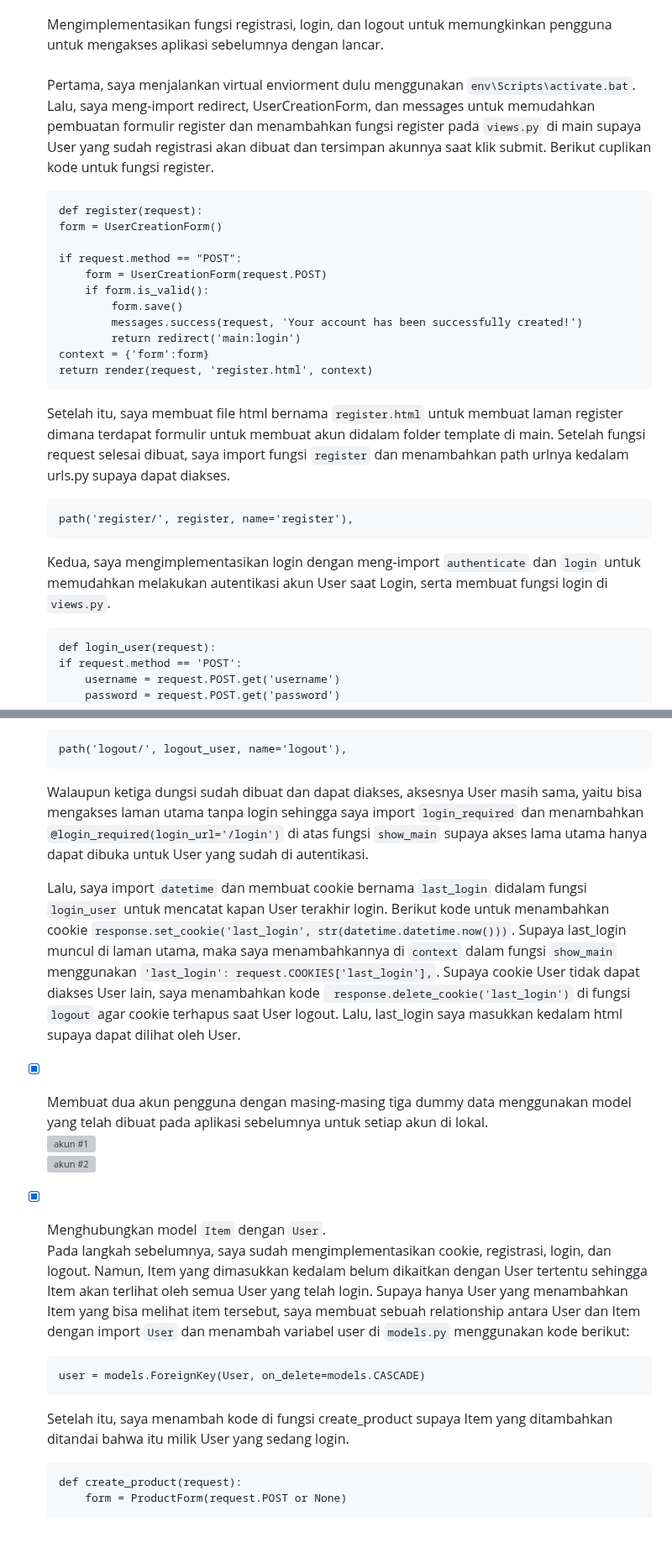
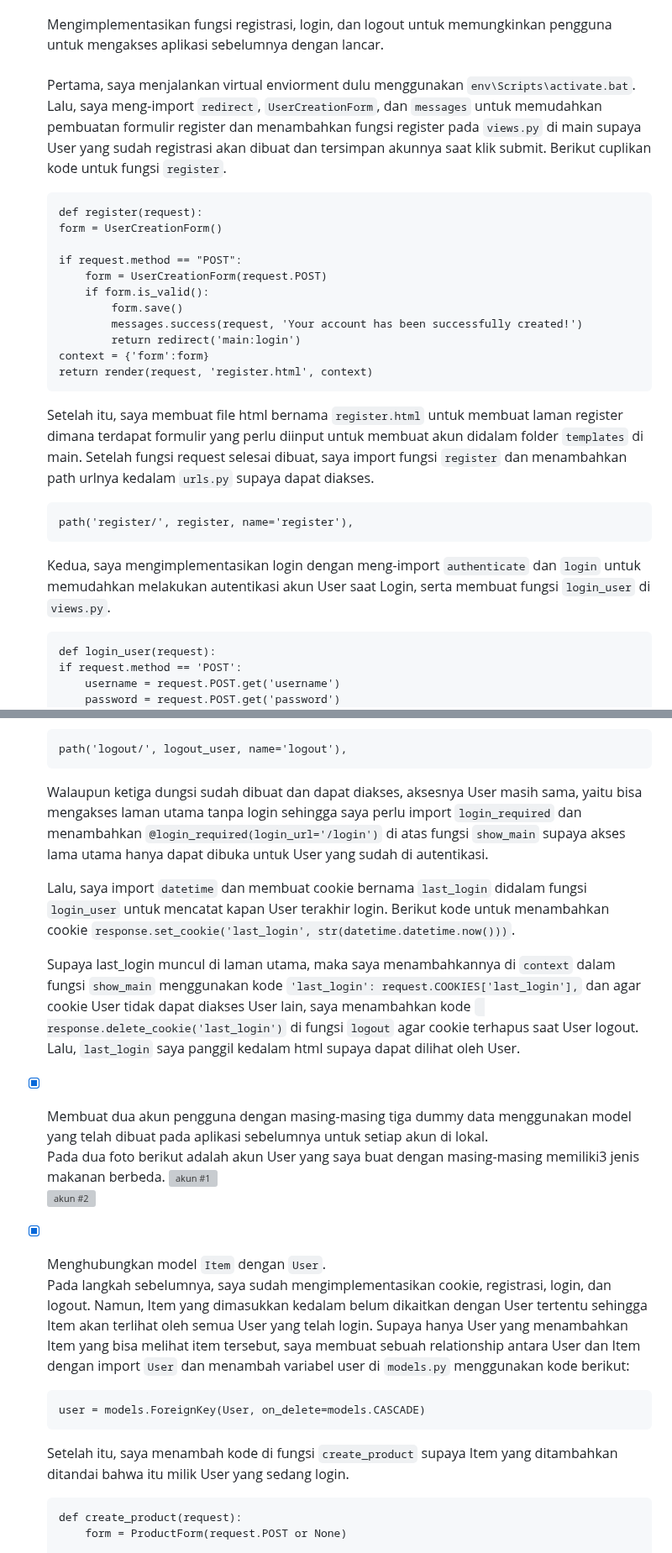
Before and after one commit to AzkaNydiaEsti/food_inventory, a Markdown page: README.md, 2 parts joined by grey strips. Shown at 84% size. Drawn GitHub-style; blank space fills up the shorter version; grey boxes are pictures that could not be loaded.

Commit message:
Sudah selesai chechlist wajib

````diff
--- a/README.md
+++ b/README.md
@@ -392,7 +392,7 @@ Checklist untuk tugas ini adalah sebagai berikut:
 
 - [x] Mengimplementasikan fungsi registrasi, login, dan logout untuk memungkinkan pengguna untuk mengakses aplikasi sebelumnya dengan lancar. <br>
     <br>
-    Pertama, saya menjalankan virtual enviorment dulu menggunakan ```env\Scripts\activate.bat```. Lalu, saya meng-import redirect, UserCreationForm, dan messages untuk memudahkan pembuatan formulir register dan menambahkan fungsi register pada ```views.py``` di main supaya User yang sudah registrasi akan dibuat dan tersimpan akunnya saat klik submit. Berikut cuplikan kode untuk fungsi register.<br>
+    Pertama, saya menjalankan virtual enviorment dulu menggunakan ```env\Scripts\activate.bat```. Lalu, saya meng-import ```redirect```, ```UserCreationForm```, dan ```messages``` untuk memudahkan pembuatan formulir register dan menambahkan fungsi register pada ```views.py``` di main supaya User yang sudah registrasi akan dibuat dan tersimpan akunnya saat klik submit. Berikut cuplikan kode untuk fungsi ```register```.<br>
     ```
     def register(request):
     form = UserCreationForm()
@@ -407,12 +407,12 @@ Checklist untuk tugas ini adalah sebagai berikut:
     return render(request, 'register.html', context)
     ```
 
-    Setelah itu, saya membuat file html bernama ```register.html``` untuk membuat laman register dimana terdapat formulir untuk membuat akun didalam folder template di main. Setelah fungsi request selesai dibuat, saya import fungsi ```register``` dan menambahkan path urlnya kedalam urls.py supaya dapat diakses.<br>
+    Setelah itu, saya membuat file html bernama ```register.html``` untuk membuat laman register dimana terdapat formulir yang perlu diinput untuk membuat akun didalam folder ```templates``` di main. Setelah fungsi request selesai dibuat, saya import fungsi ```register``` dan menambahkan path urlnya kedalam ```urls.py``` supaya dapat diakses.<br>
     ```
     path('register/', register, name='register'),
     ```
 
-    Kedua, saya mengimplementasikan login dengan meng-import ```authenticate``` dan ```login``` untuk memudahkan melakukan autentikasi akun User saat Login, serta membuat fungsi login di ```views.py```.<br>
+    Kedua, saya mengimplementasikan login dengan meng-import ```authenticate``` dan ```login``` untuk memudahkan melakukan autentikasi akun User saat Login, serta membuat fungsi ```login_user``` di ```views.py```.<br>
     ```
     def login_user(request):
     if request.method == 'POST':
@@ -445,11 +445,14 @@ Checklist untuk tugas ini adalah sebagai berikut:
     path('logout/', logout_user, name='logout'),
     ```
 
-    Walaupun ketiga dungsi sudah dibuat dan dapat diakses, aksesnya User masih sama, yaitu bisa mengakses laman utama tanpa login sehingga saya import ```login_required``` dan menambahkan ```@login_required(login_url='/login')``` di atas fungsi ```show_main``` supaya akses lama utama hanya dapat dibuka untuk User yang sudah di autentikasi.<br>
+    Walaupun ketiga dungsi sudah dibuat dan dapat diakses, aksesnya User masih sama, yaitu bisa mengakses laman utama tanpa login sehingga saya perlu import ```login_required``` dan menambahkan ```@login_required(login_url='/login')``` di atas fungsi ```show_main``` supaya akses lama utama hanya dapat dibuka untuk User yang sudah di autentikasi.<br>
 
-    Lalu, saya import ```datetime``` dan membuat cookie bernama ```last_login``` didalam fungsi ```login_user``` untuk mencatat kapan User terakhir login. Berikut kode untuk menambahkan cookie ```response.set_cookie('last_login', str(datetime.datetime.now()))```. Supaya last_login muncul di laman utama, maka saya menambahkannya di ```context``` dalam fungsi ```show_main``` menggunakan ```'last_login': request.COOKIES['last_login'],```. Supaya cookie User tidak dapat diakses User lain, saya menambahkan kode ``` response.delete_cookie('last_login')``` di fungsi ```logout``` agar cookie terhapus saat User logout. Lalu, last_login saya masukkan kedalam html supaya dapat dilihat oleh User.<br>
+    Lalu, saya import ```datetime``` dan membuat cookie bernama ```last_login``` didalam fungsi ```login_user``` untuk mencatat kapan User terakhir login. Berikut kode untuk menambahkan cookie ```response.set_cookie('last_login', str(datetime.datetime.now()))```. <br>
+
+    Supaya last_login muncul di laman utama, maka saya menambahkannya di ```context``` dalam fungsi ```show_main``` menggunakan kode ```'last_login': request.COOKIES['last_login'],``` dan agar cookie User tidak dapat diakses User lain, saya menambahkan kode ``` response.delete_cookie('last_login')``` di fungsi ```logout``` agar cookie terhapus saat User logout. Lalu, ```last_login``` saya panggil kedalam html supaya dapat dilihat oleh User.<br>
 
 - [x] Membuat dua akun pengguna dengan masing-masing tiga dummy data menggunakan model yang telah dibuat pada aplikasi sebelumnya untuk setiap akun di lokal. <br>
+    Pada dua foto berikut adalah akun User yang saya buat dengan masing-masing memiliki3 jenis makanan berbeda.
     ![akun #1](https://github.com/AzkaNydiaEsti/food_inventory/assets/124995308/9c88a3ef-16d1-4a23-9a4f-b3c2840b7fef)<br>
     ![akun #2](https://github.com/AzkaNydiaEsti/food_inventory/assets/124995308/6741a6bf-7253-4f9d-ac20-7f664002a176)<br>
 
@@ -459,7 +462,7 @@ Checklist untuk tugas ini adalah sebagai berikut:
     user = models.ForeignKey(User, on_delete=models.CASCADE)
     ```
 
-    Setelah itu, saya menambah kode di fungsi create_product supaya Item yang ditambahkan ditandai bahwa itu milik User yang sedang login. <br>
+    Setelah itu, saya menambah kode di fungsi ```create_product``` supaya Item yang ditambahkan ditandai bahwa itu milik User yang sedang login. <br>
     ```
     def create_product(request):
         form = ProductForm(request.POST or None)
````
Also changed, not shown: other parts of README.md (+2 -0 lines).
